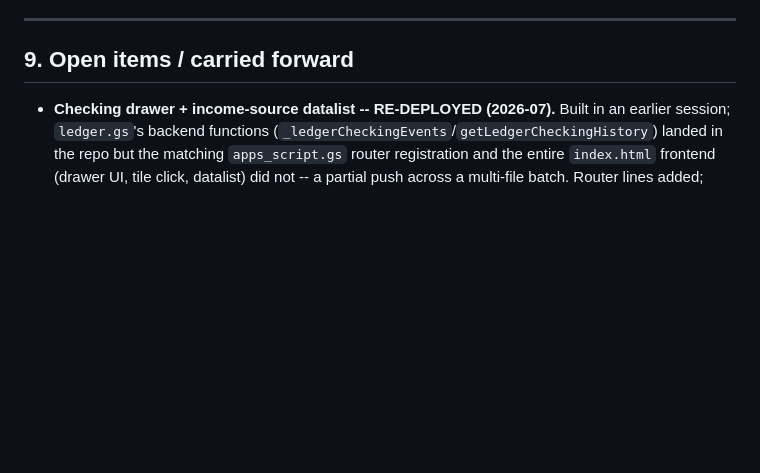
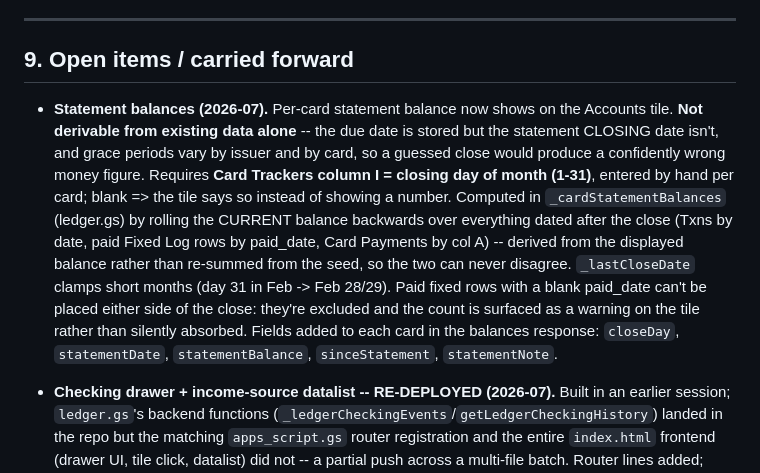
Before and after one commit to bencoscia/finance-dashboard, a Markdown page: INDEX.md, the part around the change. Drawn GitHub-style; blank space fills up the shorter version.

Commit message:
Syncing with latest progress

```diff
--- a/INDEX.md
+++ b/INDEX.md
@@ -157,6 +157,8 @@ Google Sheet  ◄──►  apps_script.gs (Web App: doGet reads / doPost writes
 
 ## 9. Open items / carried forward
 
+- **Statement balances (2026-07).** Per-card statement balance now shows on the Accounts tile. **Not derivable from existing data alone** -- the due date is stored but the statement CLOSING date isn't, and grace periods vary by issuer and by card, so a guessed close would produce a confidently wrong money figure. Requires **Card Trackers column I = closing day of month (1-31)**, entered by hand per card; blank => the tile says so instead of showing a number. Computed in `_cardStatementBalances` (ledger.gs) by rolling the CURRENT balance backwards over everything dated after the close (Txns by date, paid Fixed Log rows by paid_date, Card Payments by col A) -- derived from the displayed balance rather than re-summed from the seed, so the two can never disagree. `_lastCloseDate` clamps short months (day 31 in Feb -> Feb 28/29). Paid fixed rows with a blank paid_date can't be placed either side of the close: they're excluded and the count is surfaced as a warning on the tile rather than silently absorbed. Fields added to each card in the balances response: `closeDay`, `statementDate`, `statementBalance`, `sinceStatement`, `statementNote`.
+
 - **Checking drawer + income-source datalist -- RE-DEPLOYED (2026-07).** Built in an earlier session; `ledger.gs`'s backend functions (`_ledgerCheckingEvents`/`getLedgerCheckingHistory`) landed in the repo but the matching `apps_script.gs` router registration and the entire `index.html` frontend (drawer UI, tile click, datalist) did not -- a partial push across a multi-file batch. Router lines added; frontend rebuilt against the current base (post tag-in-modal). **Lesson: after any multi-file session, diff/grep the SAME anchor string across all changed files before considering it shipped** -- a clean `git status` on one file says nothing about the others.
 
 - **Quarterly-cadence fixed expenses (2026-07 fix).** `ledgerSeedFixedMonth` copies the immediately-prior month's Fixed Log rows forward -- correct for true monthly recurrers, but a quarterly item (Water, Config key `quarterly_expenses`) is absent from 2 of every 3 prior months, so it silently never reappeared on its due month post-cutover (caught live: July 2026's Water bill was missing). Fixed with `ledgerEnsureQuarterly(month)`: idempotent, scans Fixed Log for the item's most recent historical occurrence and adds one unpaid row defaulted to that amount/source if the due month doesn't already have it. Called from `ledgerSeedFixedMonth` (forward months) AND from the frontend on every Recurring-tab month load via `ensureQuarterlyFor()` (self-heals any month, including ones seeded before this fix existed). Uses `cfg().quarterlyExpenses`, not the raw `QUARTERLY_EXPENSES` global, so a Config-sheet override is respected.
```
